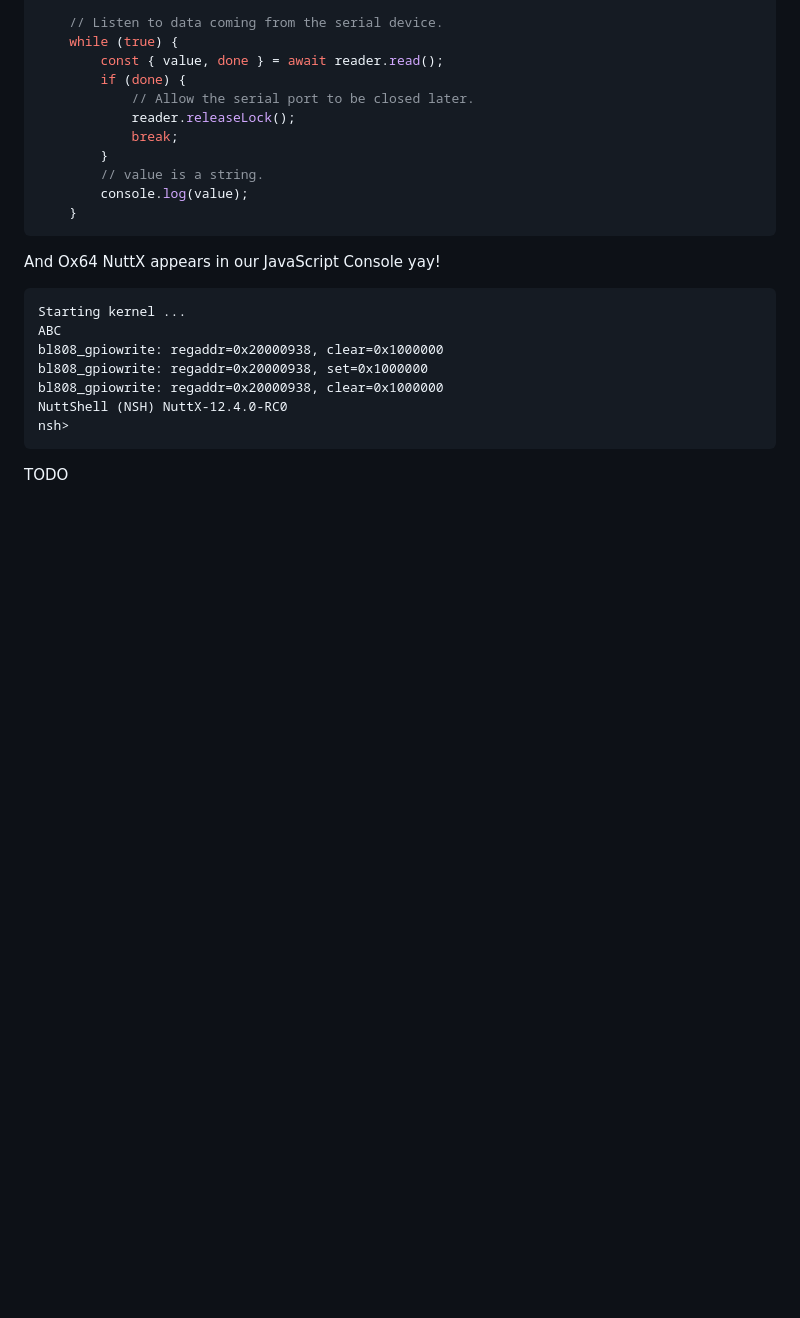
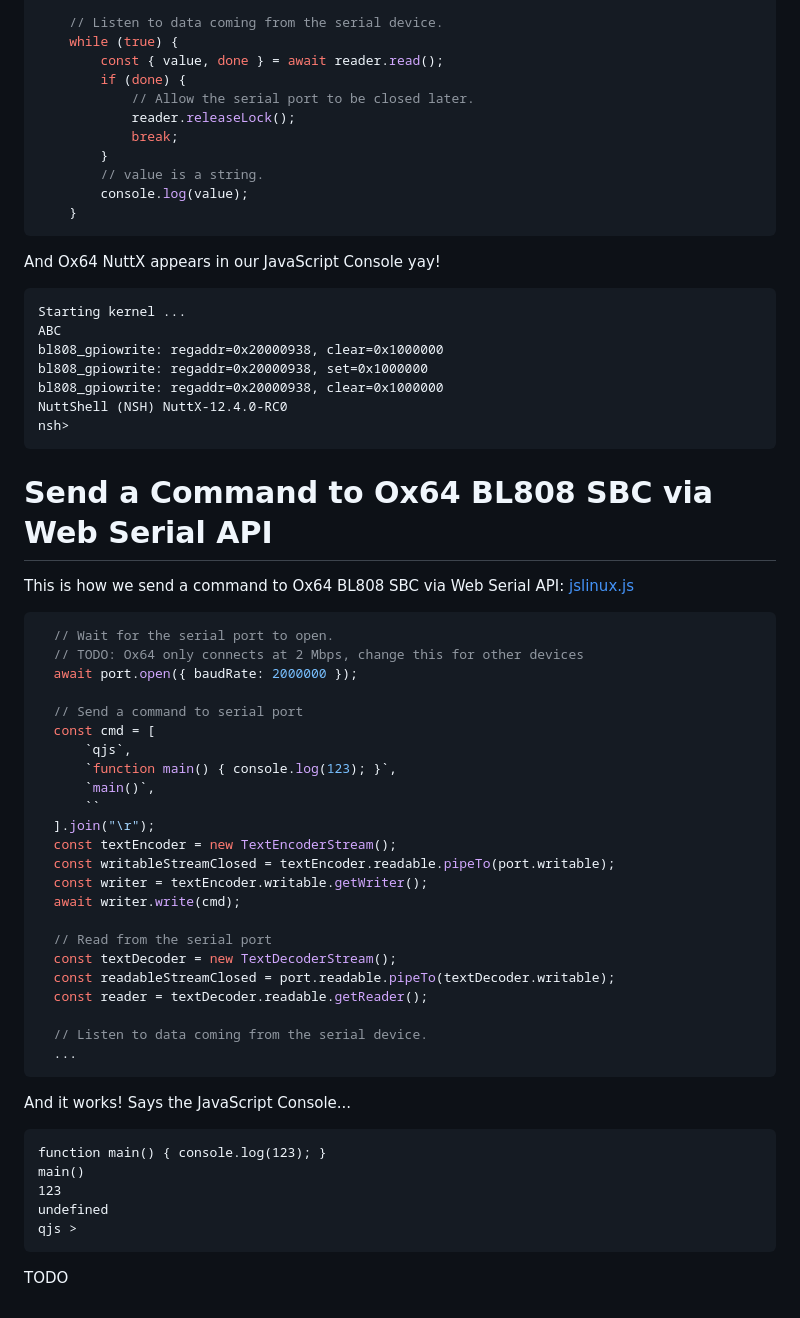
Before and after one commit to lupyuen/nuttx-blockly, a Markdown page: README.md, the part around the change. Drawn GitHub-style; blank space fills up the shorter version.

````diff
--- a/README.md
+++ b/README.md
@@ -154,4 +154,44 @@ NuttShell (NSH) NuttX-12.4.0-RC0
 nsh>
 ```
 
+# Send a Command to Ox64 BL808 SBC via Web Serial API
+
+This is how we send a command to Ox64 BL808 SBC via Web Serial API: [jslinux.js](https://github.com/lupyuen/nuttx-tinyemu/commit/1384db4edb398f6cb65718766af67dc1aa88bcb0)
+
+```javascript
+  // Wait for the serial port to open.
+  // TODO: Ox64 only connects at 2 Mbps, change this for other devices
+  await port.open({ baudRate: 2000000 });
+
+  // Send a command to serial port
+  const cmd = [
+      `qjs`,
+      `function main() { console.log(123); }`,
+      `main()`,
+      ``
+  ].join("\r");
+  const textEncoder = new TextEncoderStream();
+  const writableStreamClosed = textEncoder.readable.pipeTo(port.writable);
+  const writer = textEncoder.writable.getWriter();
+  await writer.write(cmd);
+
+  // Read from the serial port
+  const textDecoder = new TextDecoderStream();
+  const readableStreamClosed = port.readable.pipeTo(textDecoder.writable);
+  const reader = textDecoder.readable.getReader();
+
+  // Listen to data coming from the serial device.
+  ...
+```
+
+And it works! Says the JavaScript Console...
+
+```text
+function main() { console.log(123); }
+main()
+123
+undefined
+qjs >
+```
+
 TODO
````
